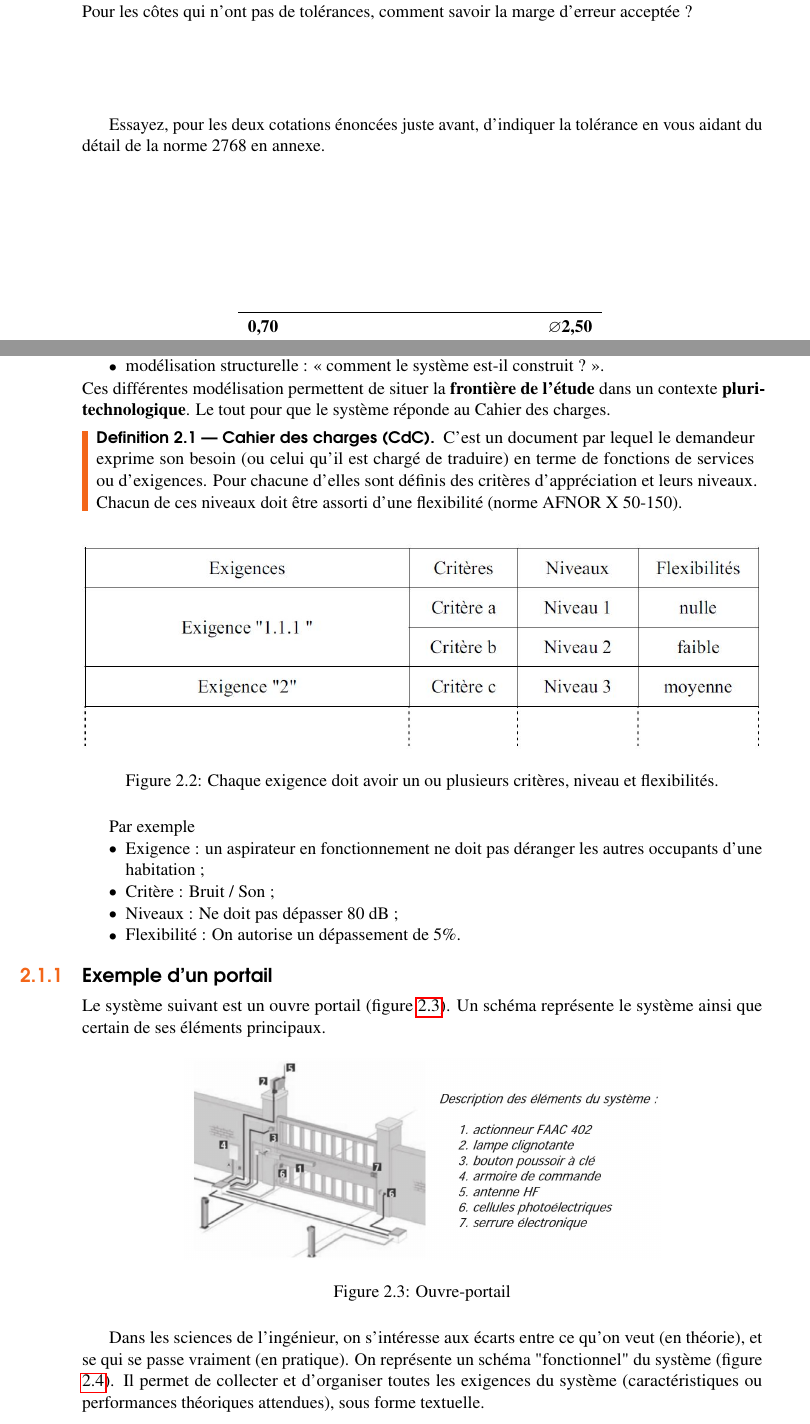
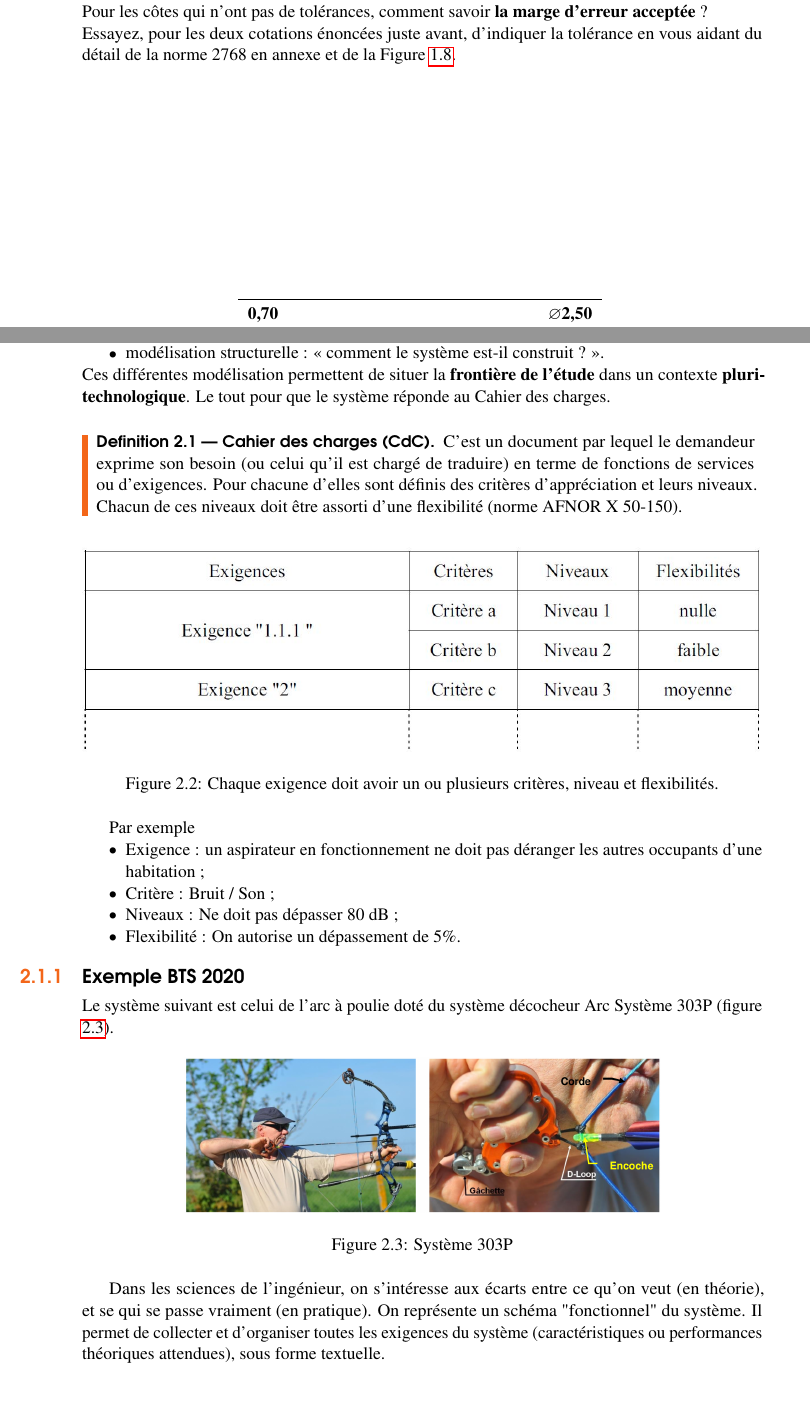
Before and after one commit to Vinwou/Sequence_1_Communiquer, a LaTeX document (main.tex): two parts of pages 12 and 16 of 24, joined at a grey line, cut so that both start at the same text, the shorter picture padded with empty space. Compiled offline with pdfLaTeX.

Commit message:
Changement portail vs BTS 2020

```diff
--- a/main.tex
+++ b/main.tex
@@ -361,7 +359,6 @@ Ou la côte suivante :
 D'autres ont seulement une côte, sans tolérances visible directement : 0,70 ou $\varnothing$2,50.\\
-Pour les côtes qui n'ont pas de tolérances, comment savoir la marge d'erreur acceptée ?\\
-
-Essayez, pour les deux cotations énoncées juste avant, d'indiquer la tolérance en vous aidant du détail de la norme 2768 en annexe.
+Pour les côtes qui n'ont pas de tolérances, comment savoir \textbf{la marge d'erreur acceptée} ?\\
+Essayez, pour les deux cotations énoncées juste avant, d'indiquer la tolérance en vous aidant du détail de la norme 2768 en annexe et de la Figure \ref{Tol2}.
 
 
 \begin{table}[H] % Use [H] to suppress floating and place the figure/table exactly where it is specified in the text
@@ -433,13 +430,15 @@ En fonction de ce qu'on souhaite décrire, on utilise un ou plusieurs des diagra
 	\label{Sys1} % Unique label used for referencing the figure in-text
 \end{figure}
 
+
+
 Chacune des trois catégories répond à une question :
 \begin{itemize}
     \item modélisation fonctionnelle : « que doit faire le système ? »
     \item modélisation comportementale : « comment le système doit-il se comporter ? »
     \item modélisation structurelle : « comment le système est-il construit ? ».
 \end{itemize}
-Ces différentes modélisation permettent de situer la \textbf{frontière de l’étude} dans un contexte \textbf{pluri-technologique}. Le tout pour que le système réponde au Cahier des charges.
+Ces différentes modélisation permettent de situer la \textbf{frontière de l’étude} dans un contexte \textbf{pluri-technologique}. Le tout pour que le système réponde au Cahier des charges.\\
 
 \begin{definition}[Cahier des charges (CdC)]\index{Cahier des charges}
     C’est un document par lequel le demandeur exprime son besoin (ou celui qu'il est chargé de
@@ -471,13 +470,12 @@ Par exemple
 
 
 
-\subsection{Exemple d'un portail}
+\subsection{Exemple BTS 2020}
 
-Le système suivant est un ouvre portail (figure \ref{Port1}). Un schéma représente le système ainsi que certain de ses éléments principaux.
+Le système suivant est celui de l'arc à poulie doté du système décocheur Arc Système 303P (figure \ref{fleche1}).
 \begin{figure}[H] % Use [H] to suppress floating and place the figure/table exactly where it is specified in the text
 	\centering % Horizontally center the figure on the page
-	\includegraphics[width=0.7\textwidth]{Images/port1.JPG} % Include the figure image
-	\caption{Ouvre-portail}
-	\label{Port1} % Unique label used for referencing the figure in-text
+	\includegraphics[width=0.7\textwidth]{Images/fleche1.png} % Include the figure image
+	\caption{Système 303P}
+	\label{fleche1} % Unique label used for referencing the figure in-text
 \end{figure}
-Dans les sciences de l'ingénieur, on s'intéresse aux écarts entre ce qu'on veut (en théorie), et se qui se passe vraiment (en pratique). On représente un schéma "fonctionnel" du système (figure \ref{Port2}). Il permet de collecter et d'organiser toutes les exigences du système (caractéristiques ou performances théoriques attendues), sous forme textuelle.
@@ -488,5 +482,6 @@ Dans les sciences de l'ingénieur, on s'intéresse aux écarts entre ce qu'on ve
-	\label{Port2} % Unique label used for referencing the figure in-text
-\end{figure}
+Dans les sciences de l'ingénieur, on s'intéresse aux écarts entre ce qu'on veut (en théorie), et se qui se passe vraiment (en pratique). On représente un schéma "fonctionnel" du système. Il permet de collecter et d'organiser toutes les exigences du système (caractéristiques ou performances théoriques attendues), sous forme textuelle.
+
+\includepdf[angle=90]{fleche2.pdf}
 
 
 
```
Also changed, not shown: Images/fleche1.png (added), Images/fleche2.pdf (added), main.tex (16 more changed lines).
